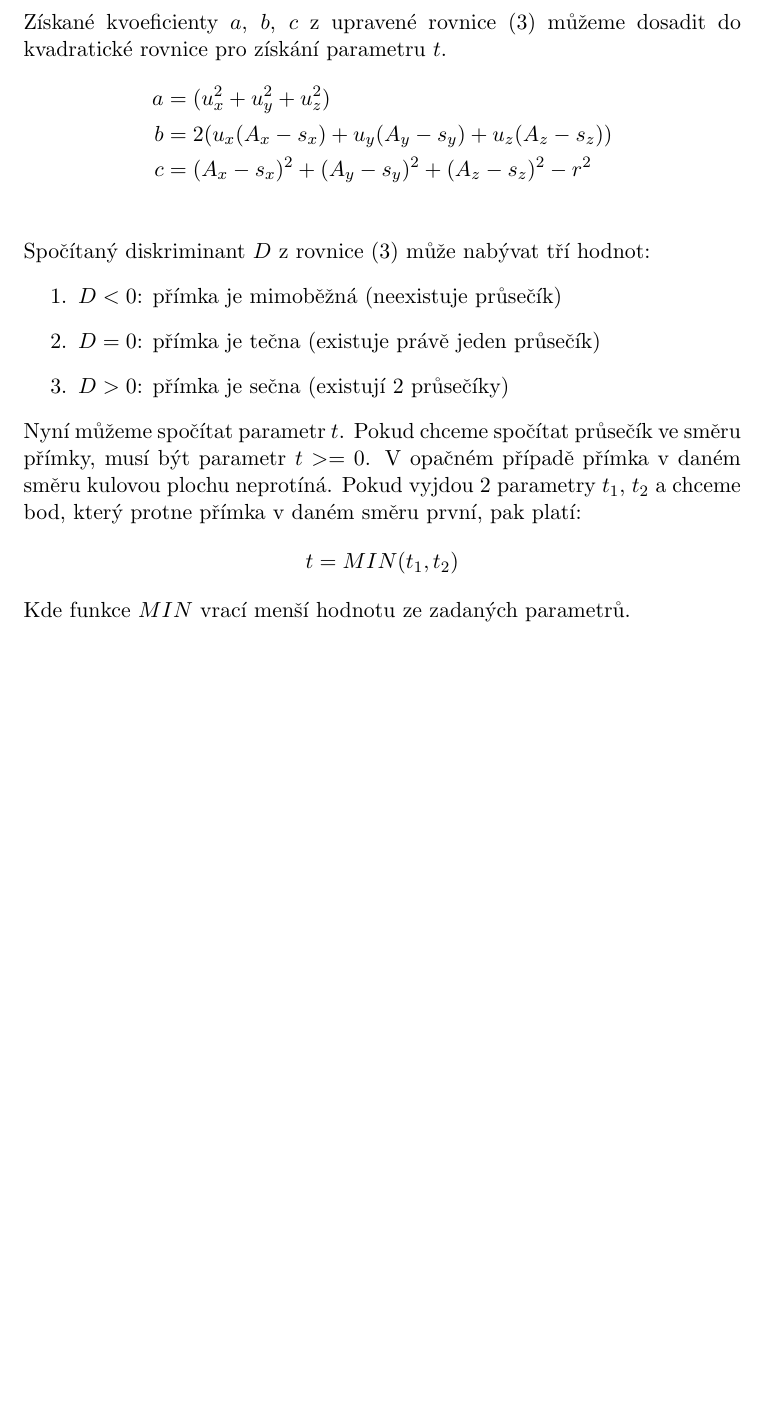
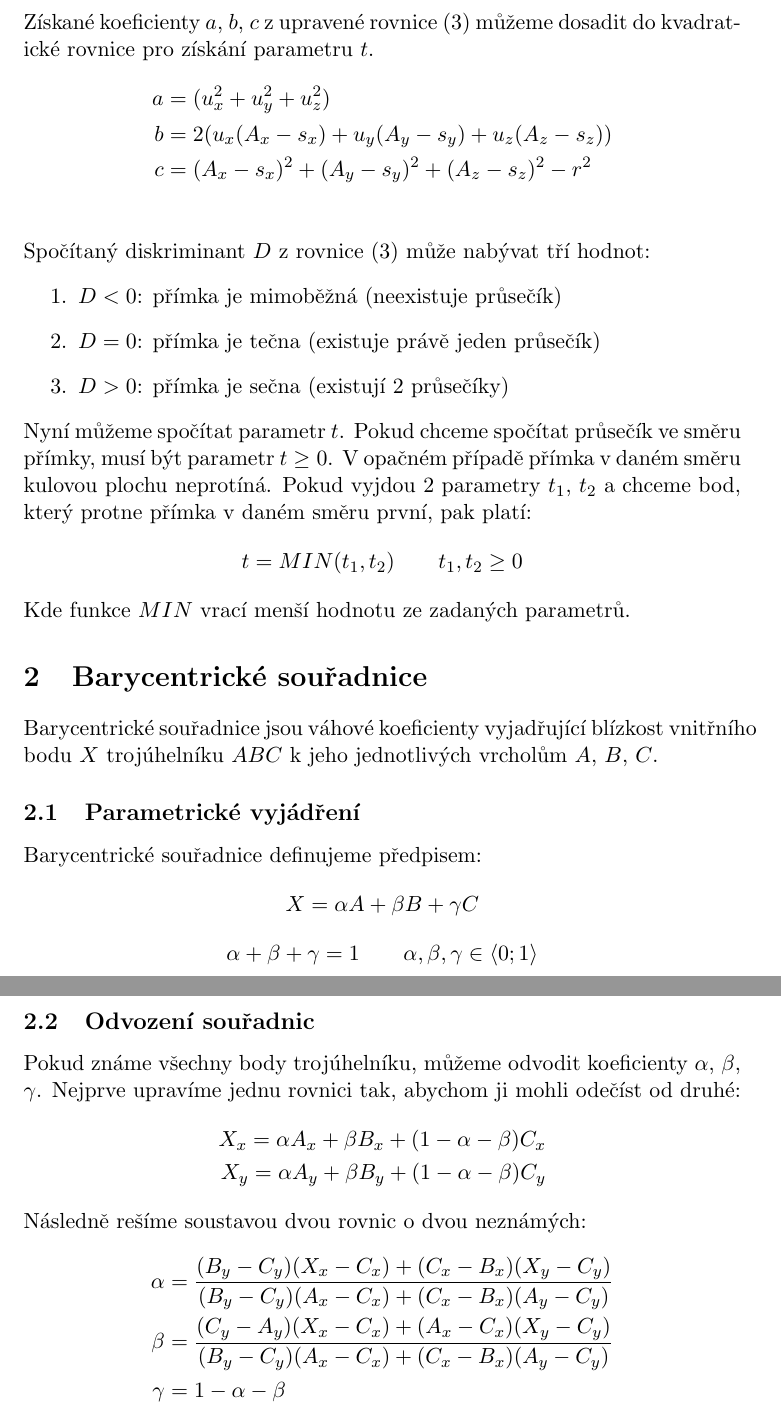
Before and after one commit to PavelDrabek/VSB_GPG_article, a LaTeX document (GPG_article.tex): part of page 4 of 4 before the commit and two parts of pages 4 and 5 of 5 after it, the two joined at a grey line, cut so that both start at the same text, the shorter picture padded with empty space. Compiled offline with pdfLaTeX.

Commit message:
Barycentric coordinate system

```diff
--- a/GPG_article.tex
+++ b/GPG_article.tex
@@ -45,7 +45,7 @@ Abychom získali hodnoty parametru $t$, převedeme rovnici do tvaru kvadratické
   t_{1,2} &= \frac{-b\pm\sqrt{D}}{2ac} \\
   D &= b^2-4ac
 \end{align}
-Získané kvoeficienty $a$, $b$, $c$ z upravené rovnice \eqref{eq:primkakulovaplocha} můžeme dosadit do kvadratické rovnice pro získání parametru $t$.
+Získané koeficienty $a$, $b$, $c$ z upravené rovnice \eqref{eq:primkakulovaplocha} můžeme dosadit do kvadratické rovnice pro získání parametru $t$.
 \begin{align*}
   a &= (u_x^2 + u_y^2 + u_z^2)\\
   b &= 2(u_x(A_x-s_x) + u_y(A_y-s_y) + u_z(A_z-s_z))\\
@@ -57,10 +57,33 @@ Spočítaný diskriminant $D$ z rovnice \eqref{eq:primkakulovaplocha} může nab
 \item $D = 0$: přímka je tečna (existuje právě jeden průsečík)
 \item $D > 0$: přímka je sečna (existují 2 průsečíky)
 \end{enumerate}
-Nyní můžeme spočítat parametr $t$. Pokud chceme spočítat průsečík ve směru přímky, musí být parametr $t>=0$. V opačném případě přímka v daném směru kulovou plochu neprotíná.
+Nyní můžeme spočítat parametr $t$. Pokud chceme spočítat průsečík ve směru přímky, musí být parametr $t\ge0$. V opačném případě přímka v daném směru kulovou plochu neprotíná.
 Pokud vyjdou 2 parametry $t_1$, $t_2$ a chceme bod, který protne přímka v daném směru první, pak platí:
 \begin{equation*}
-t = MIN(t_1, t_2)
+t = MIN(t_1, t_2) \qquad t_1,t_2 \ge 0
 \end{equation*}
 Kde funkce $MIN$ vrací menší hodnotu ze zadaných parametrů.
+
+\section{Barycentrické souřadnice}
+Barycentrické souřadnice jsou váhové koeficienty vyjadřující blízkost vnitřního bodu $X$ trojúhelníku $ABC$ k jeho jednotlivých vrcholům $A$, $B$, $C$.
+\subsection{Parametrické vyjádření}
+Barycentrické souřadnice definujeme předpisem:
+\begin{equation*}
+X = \alpha A + \beta B + \gamma C
+\end{equation*}
+\begin{equation*}
+\alpha + \beta + \gamma = 1  \qquad  \alpha, \beta, \gamma \in \langle0;1\rangle
+\end{equation*}
+\subsection{Odvození souřadnic}
+Pokud známe všechny body trojúhelníku, můžeme odvodit koeficienty $\alpha$, $\beta$, $\gamma$. Nejprve upravíme jednu rovnici tak, abychom ji mohli odečíst od druhé:
+\begin{align*}
+X_x = \alpha A_x + \beta B_x + (1 - \alpha - \beta) C_x \\
+X_y = \alpha A_y + \beta B_y + (1 - \alpha - \beta) C_y
+\end{align*}
+Následně rešíme soustavou dvou rovnic o dvou neznámých:
+\begin{align*}
+\alpha &= \frac{(B_y-C_y)(X_x-C_x) + (C_x-B_x)(X_y-C_y) }{(B_y-C_y)(A_x-C_x) + (C_x-B_x)(A_y-C_y)}\\
+\beta &= \frac{(C_y-A_y)(X_x-C_x) + (A_x-C_x)(X_y-C_y) }{(B_y-C_y)(A_x-C_x) + (C_x-B_x)(A_y-C_y)}\\
+\gamma &= 1 - \alpha - \beta
+\end{align*}
 \end{document}
```
Also changed, not shown: GPG_article.pdf, GPG_article.tex (2 more changed lines), 4 other files.
